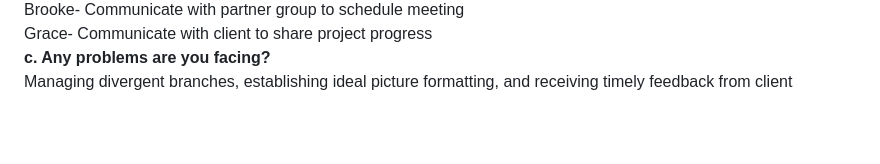
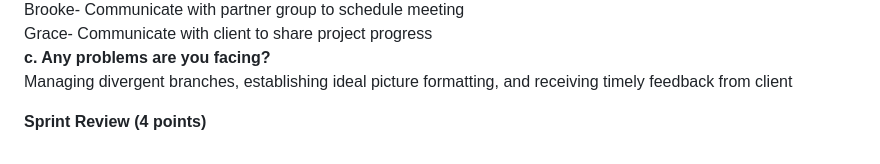
Before and after one commit to jmbartel/AstronomyUW, a Markdown page: README.md, the part around the change. GitHub-like rendering; blank space fills up the shorter version.

```diff
--- a/README.md
+++ b/README.md
@@ -76,3 +76,6 @@ Brooke- Communicate with partner group to schedule meeting<br>
 Grace- Communicate with client to share project progress<br>
 **c. Any problems are you facing?** <br>
 Managing divergent branches, establishing ideal picture formatting, and receiving timely feedback from client
+
+
+**Sprint Review (4 points)** <br>
```
